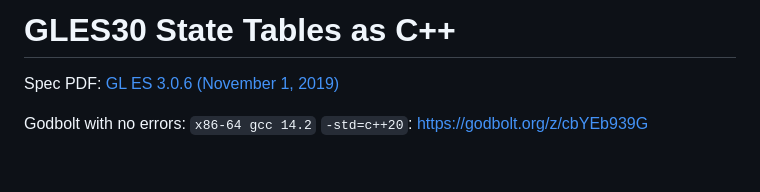
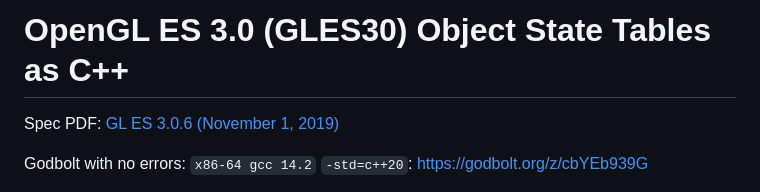
Before and after one commit to kdashg/misc, a Markdown page: gl/gles30_state_tables.cpp.md, the part around the change. GitHub-like rendering; blank space fills up the shorter version.

Commit message:
[gl/gles30_state_tables.cpp.md] (De-abbreviate title)

```diff
--- a/gl/gles30_state_tables.cpp.md
+++ b/gl/gles30_state_tables.cpp.md
@@ -1,4 +1,4 @@
-# GLES30 State Tables as C++
+# OpenGL ES 3.0 (GLES30) Object State Tables as C++
 
 Spec PDF: [GL ES 3.0.6 (November 1, 2019)](https://registry.khronos.org/OpenGL/specs/es/3.0/es_spec_3.0.pdf)
 
```
